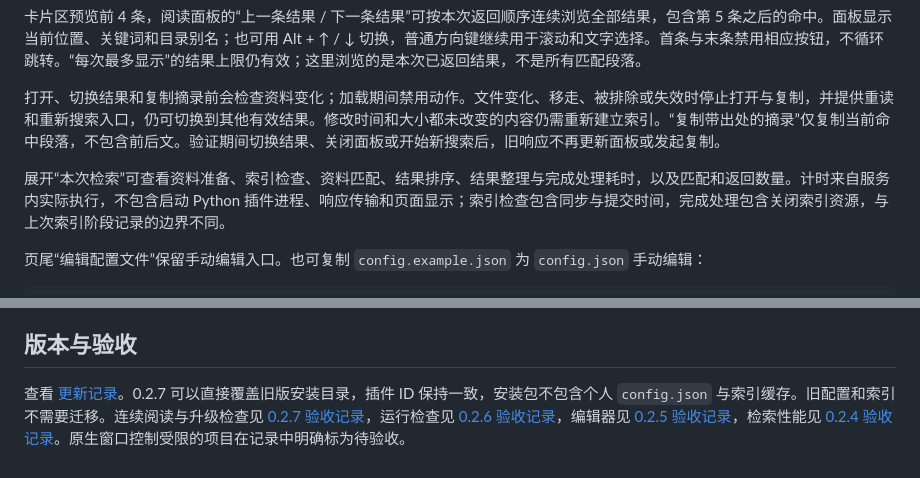
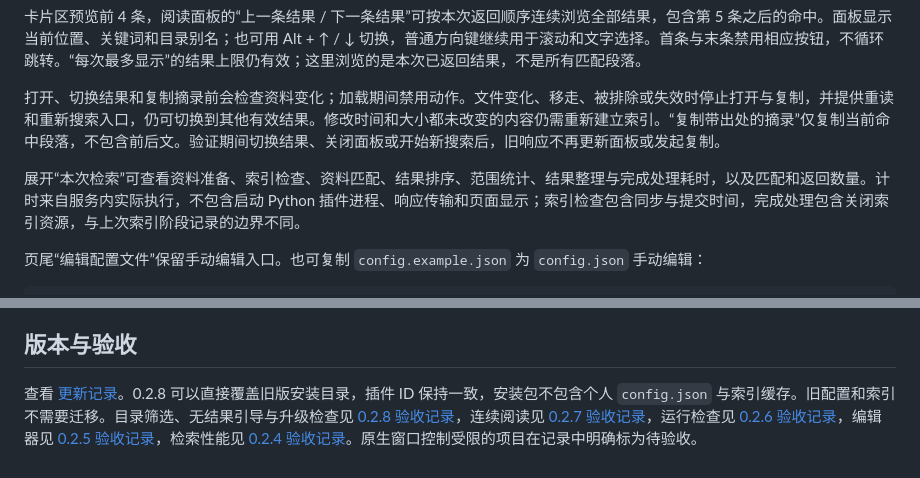
Before and after one commit to Liu-Ice-cream/paragraph-box, a Markdown page: README.md, 2 parts joined by grey strips. Rendered like a GitHub page.

```diff
--- a/README.md
+++ b/README.md
@@ -92,7 +96,7 @@ python settings_ui.py --diagnostics
 
 打开、切换结果和复制摘录前会检查资料变化；加载期间禁用动作。文件变化、移走、被排除或失效时停止打开与复制，并提供重读和重新搜索入口，仍可切换到其他有效结果。修改时间和大小都未改变的内容仍需重新建立索引。“复制带出处的摘录”仅复制当前命中段落，不包含前后文。验证期间切换结果、关闭面板或开始新搜索后，旧响应不再更新面板或发起复制。
 
-展开“本次检索”可查看资料准备、索引检查、资料匹配、结果排序、结果整理与完成处理耗时，以及匹配和返回数量。计时来自服务内实际执行，不包含启动 Python 插件进程、响应传输和页面显示；索引检查包含同步与提交时间，完成处理包含关闭索引资源，与上次索引阶段记录的边界不同。
+展开“本次检索”可查看资料准备、索引检查、资料匹配、结果排序、范围统计、结果整理与完成处理耗时，以及匹配和返回数量。计时来自服务内实际执行，不包含启动 Python 插件进程、响应传输和页面显示；索引检查包含同步与提交时间，完成处理包含关闭索引资源，与上次索引阶段记录的边界不同。
 
 页尾“编辑配置文件”保留手动编辑入口。也可复制 `config.example.json` 为 `config.json` 手动编辑：
 
@@ -159,4 +163,4 @@ python settings_ui.py --diagnostics
 
 ## 版本与验收
 
-查看 [更新记录](CHANGELOG.md)。0.2.7 可以直接覆盖旧版安装目录，插件 ID 保持一致，安装包不包含个人 `config.json` 与索引缓存。旧配置和索引不需要迁移。连续阅读与升级检查见 [0.2.7 验收记录](docs/verification-0.2.7.md)，运行检查见 [0.2.6 验收记录](docs/verification-0.2.6.md)，编辑器见 [0.2.5 验收记录](docs/verification-0.2.5.md)，检索性能见 [0.2.4 验收记录](docs/verification-0.2.4.md)。原生窗口控制受限的项目在记录中明确标为待验收。
+查看 [更新记录](CHANGELOG.md)。0.2.8 可以直接覆盖旧版安装目录，插件 ID 保持一致，安装包不包含个人 `config.json` 与索引缓存。旧配置和索引不需要迁移。目录筛选、无结果引导与升级检查见 [0.2.8 验收记录](docs/verification-0.2.8.md)，连续阅读见 [0.2.7 验收记录](docs/verification-0.2.7.md)，运行检查见 [0.2.6 验收记录](docs/verification-0.2.6.md)，编辑器见 [0.2.5 验收记录](docs/verification-0.2.5.md)，检索性能见 [0.2.4 验收记录](docs/verification-0.2.4.md)。原生窗口控制受限的项目在记录中明确标为待验收。
```
Also changed, not shown: other parts of README.md (+8 -4 lines), CHANGELOG.md (+8 -0 lines), docs/verification-0.2.8.md (added, +34 -0 lines), docs/paragraphbox-search-guidance-narrow.jpg (added), docs/paragraphbox-search-scopes.jpg (added), 10 other files.
